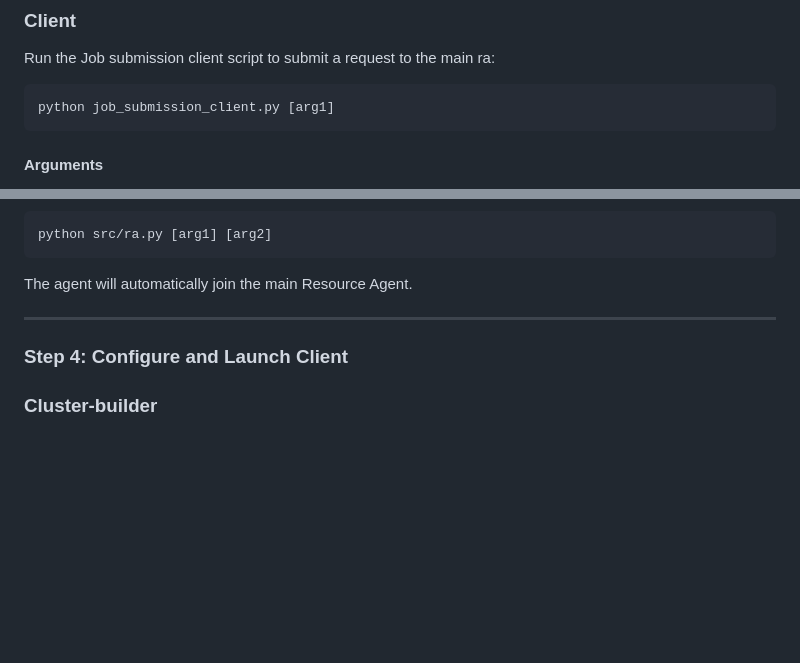
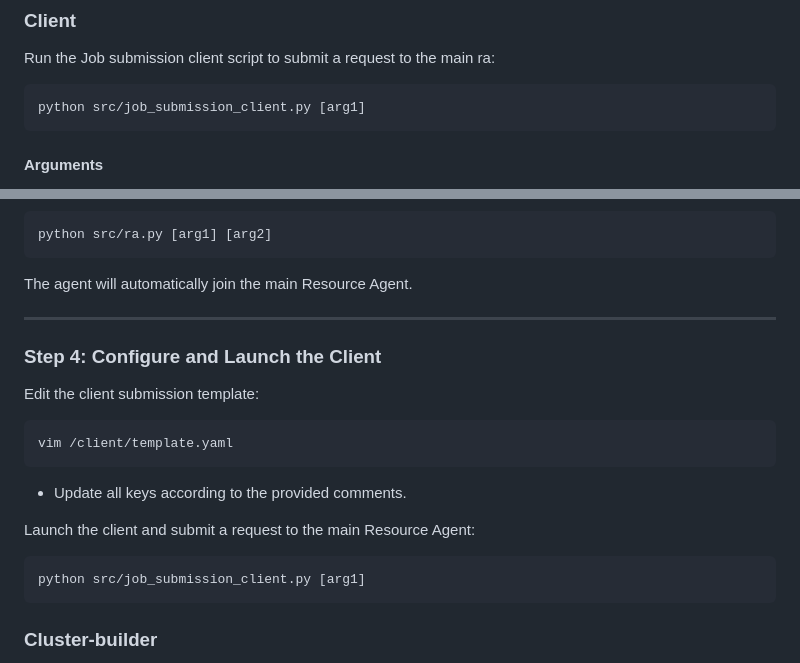
Before and after one commit to Swarmchestrate/resource-agent, a Markdown page: README.md, 2 parts joined by grey strips. Rendered like a GitHub page; blank space fills up the shorter version.

Commit message:
Update job submission client and instructions in Development setup section
Updated the path for the job submission client script and added configuration steps for launching the client.

````diff
--- a/README.md
+++ b/README.md
@@ -148,7 +148,7 @@ The templates of these config files are available in the config/ directory, arg1
 Run the Job submission client script to submit a request to the main ra:
 
 ```bash
-python job_submission_client.py [arg1]
+python src/job_submission_client.py [arg1]
 ```
 #### Arguments
 - `arg1` (Mandatory): Path to the YAML-based submission file. One could submit/query/delete an application. An example template can be found in client/template.yaml.
@@ -284,11 +284,23 @@ python src/ra.py [arg1] [arg2]
 
 The agent will automatically join the main Resource Agent.
 
-
-
 ---
 
-### Step 4: Configure and Launch Client
+### Step 4: Configure and Launch the Client
+
+Edit the client submission template:
+
+```bash
+vim /client/template.yaml
+```
+
+- Update all keys according to the provided comments.
+
+Launch the client and submit a request to the main Resource Agent:
+
+```bash
+python src/job_submission_client.py [arg1]
+```
 
 
 
````
